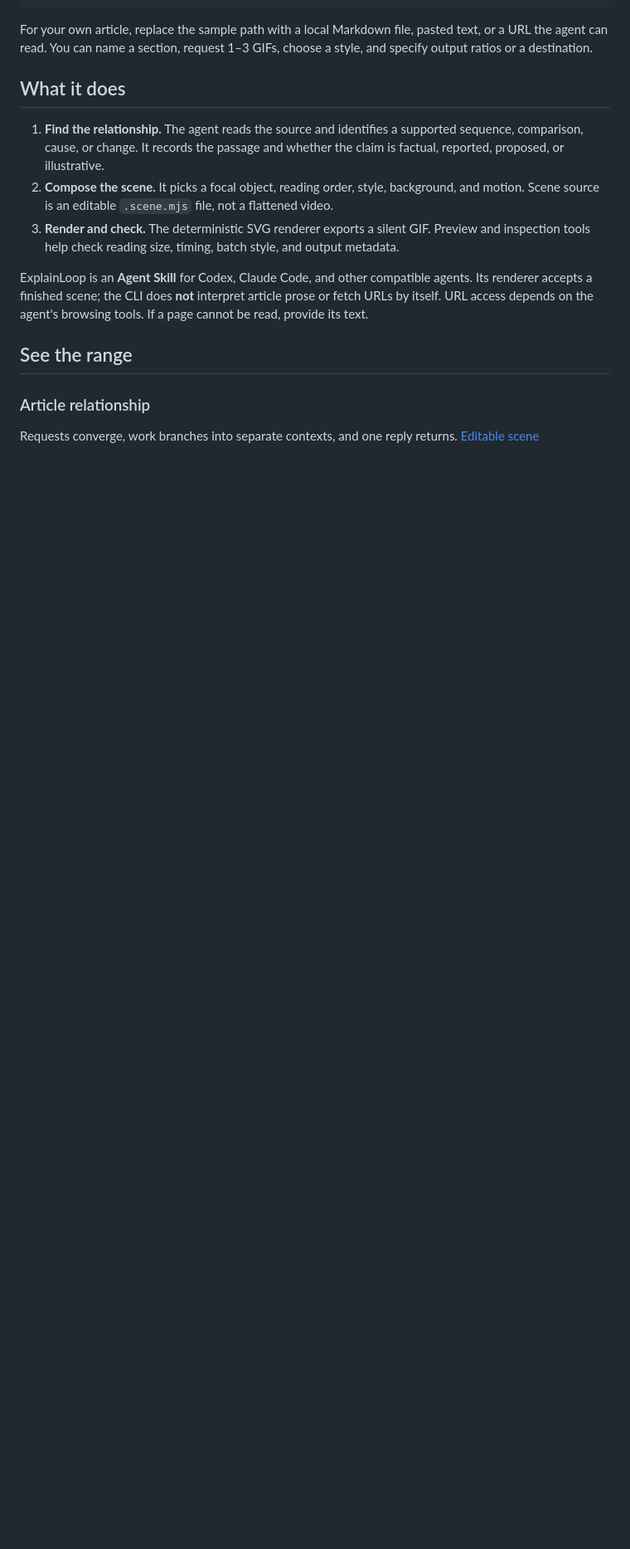
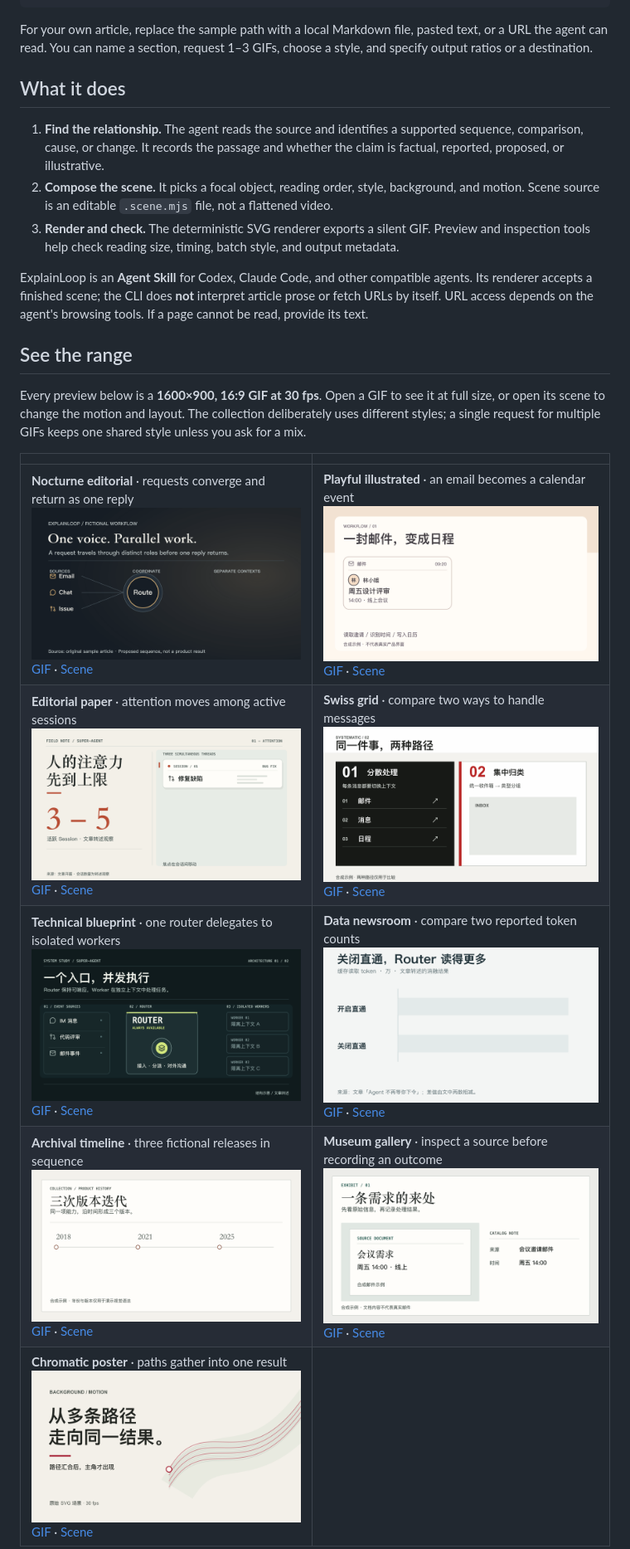
Before and after one commit to GraySilver/explainloop, a Markdown page: README.md, the part around one of its changes. Shown at 83% size. Drawn GitHub-style; pictures changed too: demo/style-archival-timeline.gif (added), demo/style-data-newsroom.gif (added), demo/style-editorial-paper.gif (added); blank space fills up the shorter version.

Commit message:
Expand README gallery to nine landscape styles

```diff
--- a/README.md
+++ b/README.md
@@ -43,7 +43,13 @@ ExplainLoop is an **Agent Skill** for Codex, Claude Code, and other compatible a
 
 ## See the range
 
-### Article relationship
+Every preview below is a **1600×900, 16:9 GIF at 30 fps**. Open a GIF to see it at full size, or open its scene to change the motion and layout. The collection deliberately uses different styles; a single request for multiple GIFs keeps one shared style unless you ask for a mix.
 
-Requests converge, work branches into separate contexts, and one reply returns. [Editable scene](assets/examples/showcase/21-one-coordinator.scene.mjs)
+| | |
+| --- | --- |
+| **Nocturne editorial** · requests converge and return as one reply<br><img src="demo/one-coordinator.gif" alt="Nocturne editorial: one coordinator, parallel work" width="390"><br>[GIF](demo/one-coordinator.gif) · [Scene](assets/examples/showcase/21-one-coordinator.scene.mjs) | **Playful illustrated** · an email becomes a calendar event<br><img src="demo/08-email-16x9.gif" alt="Playful illustrated: email to calendar" width="390"><br>[GIF](demo/08-email-16x9.gif) · [Scene](assets/examples/showcase/08-email-16x9.scene.mjs) |
+| **Editorial paper** · attention moves among active sessions<br><img src="demo/style-editorial-paper.gif" alt="Editorial paper: attention across sessions" width="390"><br>[GIF](demo/style-editorial-paper.gif) · [Scene](assets/examples/showcase/09-attention-editorial.scene.mjs) | **Swiss grid** · compare two ways to handle messages<br><img src="demo/style-swiss-grid.gif" alt="Swiss grid: two message workflows" width="390"><br>[GIF](demo/style-swiss-grid.gif) · [Scene](assets/examples/showcase/02-swiss-grid.scene.mjs) |
+| **Technical blueprint** · one router delegates to isolated workers<br><img src="demo/style-technical-blueprint.gif" alt="Technical blueprint: router and workers" width="390"><br>[GIF](demo/style-technical-blueprint.gif) · [Scene](assets/examples/showcase/10-router-atelier-16x9.scene.mjs) | **Data newsroom** · compare two reported token counts<br><img src="demo/style-data-newsroom.gif" alt="Data newsroom: reported token comparison" width="390"><br>[GIF](demo/style-data-newsroom.gif) · [Scene](assets/examples/showcase/15-data-16x9.scene.mjs) |
+| **Archival timeline** · three fictional releases in sequence<br><img src="demo/style-archival-timeline.gif" alt="Archival timeline: three fictional releases" width="390"><br>[GIF](demo/style-archival-timeline.gif) · [Scene](assets/examples/showcase/06-archival-timeline.scene.mjs) | **Museum gallery** · inspect a source before recording an outcome<br><img src="demo/style-museum-gallery.gif" alt="Museum gallery: source document and catalog note" width="390"><br>[GIF](demo/style-museum-gallery.gif) · [Scene](assets/examples/showcase/11-museum-gallery.scene.mjs) |
+| **Chromatic poster** · paths gather into one result<br><img src="demo/background-ribbon-field-motion.gif" alt="Chromatic poster: paths converge" width="390"><br>[GIF](demo/background-ribbon-field-motion.gif) · [Scene](assets/examples/backgrounds/ribbon-field-motion.scene.mjs) | |
 
```
Also changed, not shown: other parts of README.md (+1 -19 lines), README.zh-CN.md (+9 -21 lines).
